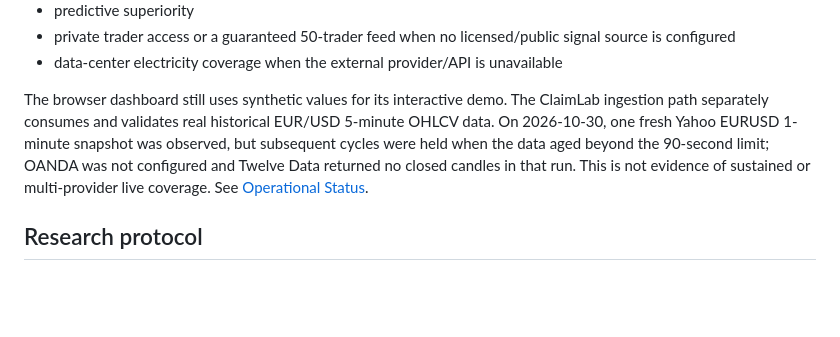
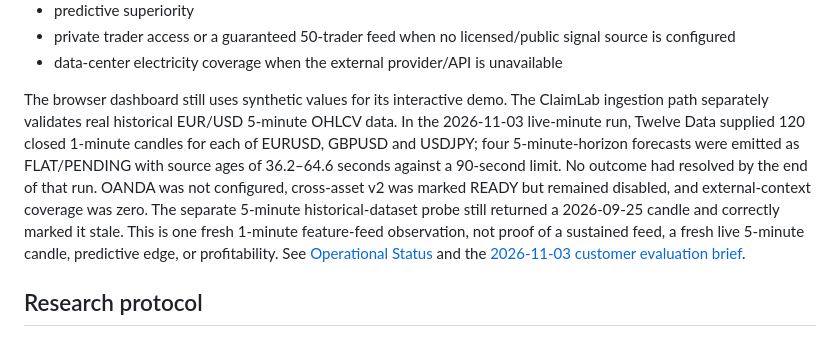
Before and after one commit to hamidhayatijozani/EURUSD-5M-Forecast, a Markdown page: README.md, the part around the change. GitHub-like rendering; blank space fills up the shorter version.

Commit message:
docs: refresh live-data boundary in README

```diff
--- a/README.md
+++ b/README.md
@@ -39,7 +39,7 @@ Not claimed:
 - private trader access or a guaranteed 50-trader feed when no licensed/public signal source is configured
 - data-center electricity coverage when the external provider/API is unavailable
 
-The browser dashboard still uses synthetic values for its interactive demo. The ClaimLab ingestion path separately consumes and validates real historical EUR/USD 5-minute OHLCV data. On 2026-10-30, one fresh Yahoo EURUSD 1-minute snapshot was observed, but subsequent cycles were held when the data aged beyond the 90-second limit; OANDA was not configured and Twelve Data returned no closed candles in that run. This is not evidence of sustained or multi-provider live coverage. See [Operational Status](docs/OPERATIONAL_STATUS.md).
+The browser dashboard still uses synthetic values for its interactive demo. The ClaimLab ingestion path separately validates real historical EUR/USD 5-minute OHLCV data. In the 2026-11-03 live-minute run, Twelve Data supplied 120 closed 1-minute candles for each of EURUSD, GBPUSD and USDJPY; four 5-minute-horizon forecasts were emitted as FLAT/PENDING with source ages of 36.2–64.6 seconds against a 90-second limit. No outcome had resolved by the end of that run. OANDA was not configured, cross-asset v2 was marked READY but remained disabled, and external-context coverage was zero. The separate 5-minute historical-dataset probe still returned a 2026-09-25 candle and correctly marked it stale. This is one fresh 1-minute feature-feed observation, not proof of a sustained feed, a fresh live 5-minute candle, predictive edge, or profitability. See [Operational Status](docs/OPERATIONAL_STATUS.md) and the [2026-11-03 customer evaluation brief](research/results/CLAIMLAB_CUSTOMER_EVALUATION_BRIEF_2026-11-03.md).
 
 ## Research protocol
 The Consensus-informed, pre-registered research protocol is in [research/CONSENSUS_CLAIMLAB_PROTOCOL.md](research/CONSENSUS_CLAIMLAB_PROTOCOL.md). The first real historical evaluation result is recorded in [research/results/CONSENSUS_CLAIMLAB_EVALUATION_2026-10-09.md](research/results/CONSENSUS_CLAIMLAB_EVALUATION_2026-10-09.md): the tested 12-bar rolling-mean candidate was killed under the locked performance criteria. This is not a verdict on the separate live ensemble or all feature hypotheses. The predeclared cost-sensitivity result is recorded in [research/results/CONSENSUS_CLAIMLAB_COST_SENSITIVITY_2026-10-09.md](research/results/CONSENSUS_CLAIMLAB_COST_SENSITIVITY_2026-10-09.md). The latest 2026-10-30 evidence adds separate spread/slippage scenarios and a forward-paper evaluation; the historical candidate remains KILLED, the live candidate families have no surviving candidate, and no predictive-edge or profitability claim is supported. See the [2026-10-30 customer evaluation brief](research/results/CLAIMLAB_CUSTOMER_EVALUATION_BRIEF_2026-10-30.md) and [Operational Status](docs/OPERATIONAL_STATUS.md).
```
